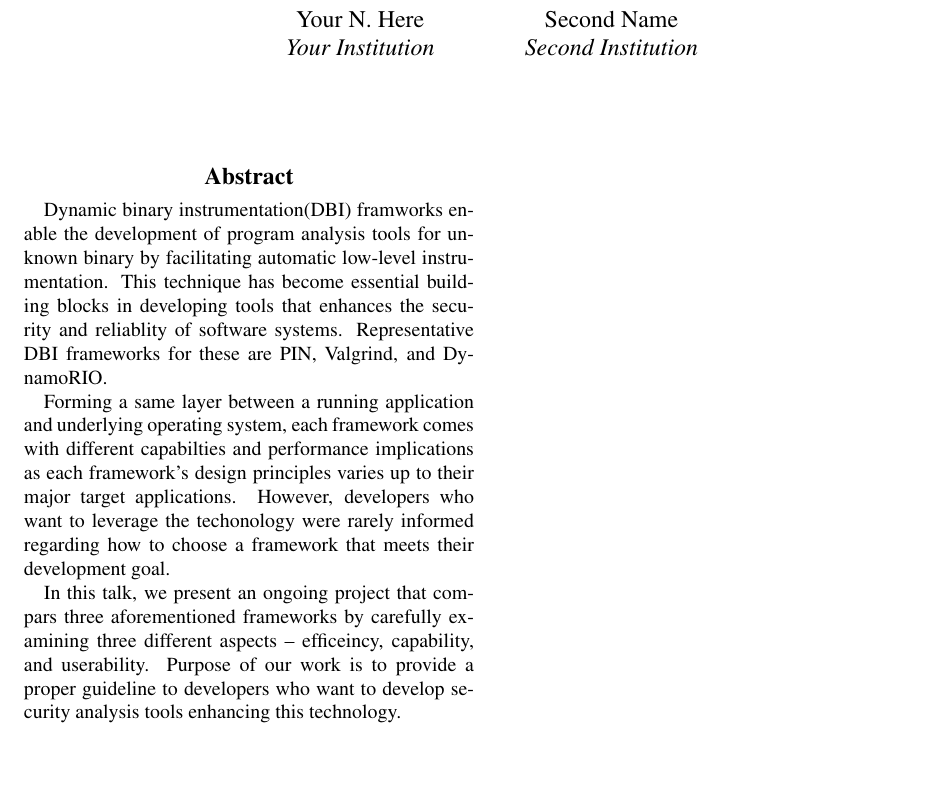
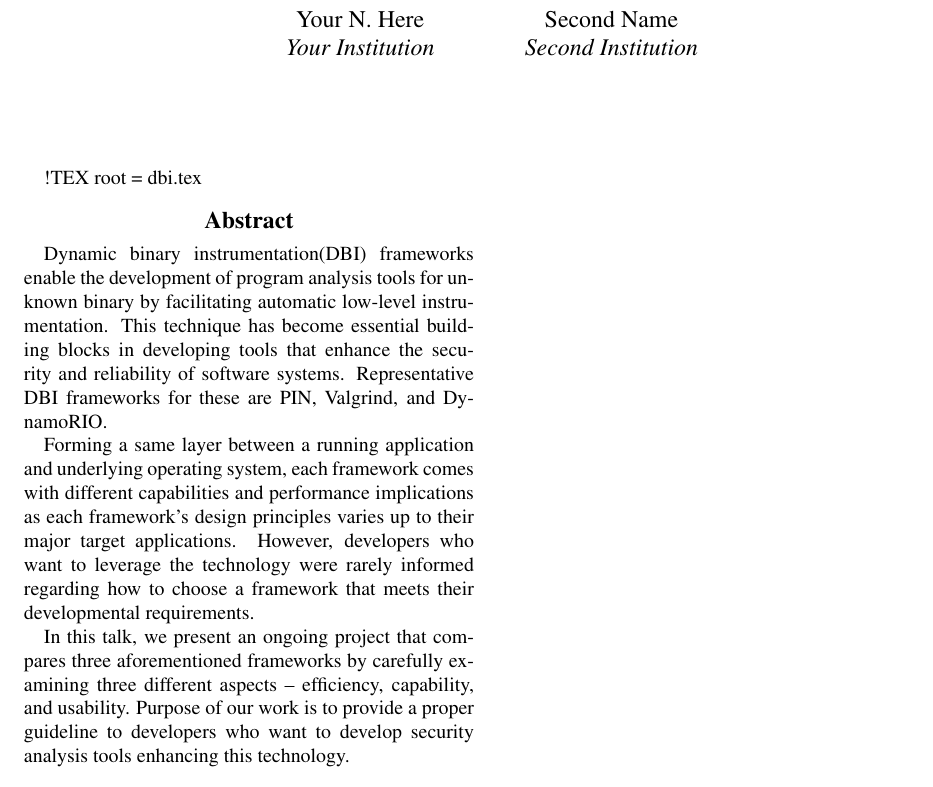
Before and after one commit to jikk/dbi_study, a LaTeX paper (doc/dbi.tex, which reads doc/abstract.tex): part of the page, cut so that both start at the same text, the shorter picture padded with empty space. Compiled offline with pdfLaTeX; a LaTeX package or settings file that is missing is left out.

Commit message:
knits
git-svn-id: svn+ssh://medusa.cs.columbia.edu/var/svn/dbi_study@10 f59729c5-ce28-42ce-baf6-bc519eb43259

```diff
--- a/doc/abstract.tex
+++ b/doc/abstract.tex
@@ -1,4 +1,4 @@
-% !TEX root = dbi.tex
+!TEX root = dbi.tex
 
 \begin{abstract}
   % 1) what is the DBI framework and why these are important? -- explain a bit
@@ -6,23 +6,23 @@
   % 3) what did we do?
   % 4) and what is the result thus far?
 
-  Dynamic binary instrumentation(DBI) framworks enable the development of
+  Dynamic binary instrumentation(DBI) frameworks enable the development of
   program analysis tools for unknown binary by facilitating automatic low-level
   instrumentation. This technique has become essential building blocks in
-  developing tools that enhances the security and reliablity of software
+  developing tools that enhance the security and reliability of software
   systems. Representative DBI frameworks for these are PIN, Valgrind, and
   DynamoRIO.
 
   Forming a same layer between a running application and underlying operating
-  system, each framework comes with different capabilties and performance
+  system, each framework comes with different capabilities and performance
   implications as each framework's design principles varies up to their major
-  target applications. However, developers who want to leverage the techonology
+  target applications. However, developers who want to leverage the technology
   were rarely informed regarding how to choose a framework that meets their
-  development goal.
+  developmental requirements.
 
-  In this talk, we present an ongoing project that compars three aforementioned
-  frameworks by carefully examining three different aspects -- efficeincy,
-  capability, and userability. Purpose of our work is to provide a proper
+  In this talk, we present an ongoing project that compares three aforementioned
+  frameworks by carefully examining three different aspects -- efficiency,
+  capability, and usability. Purpose of our work is to provide a proper
   guideline to developers who want to develop security analysis tools enhancing
   this technology.
 \end{abstract}
```
